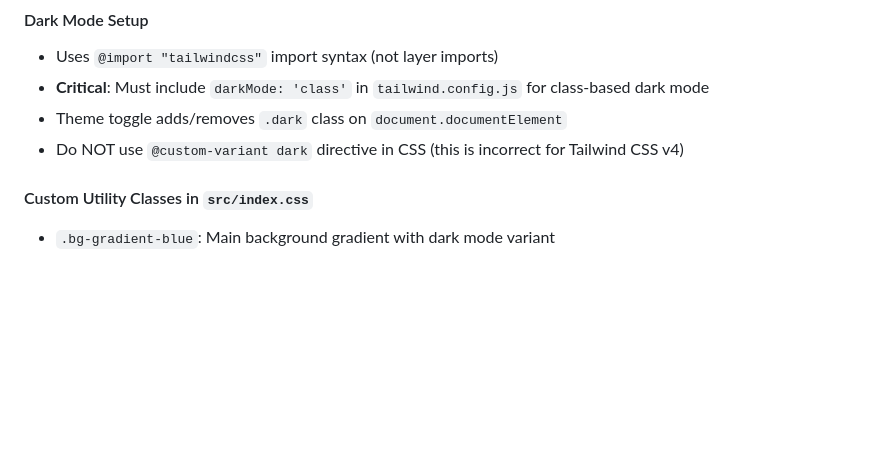
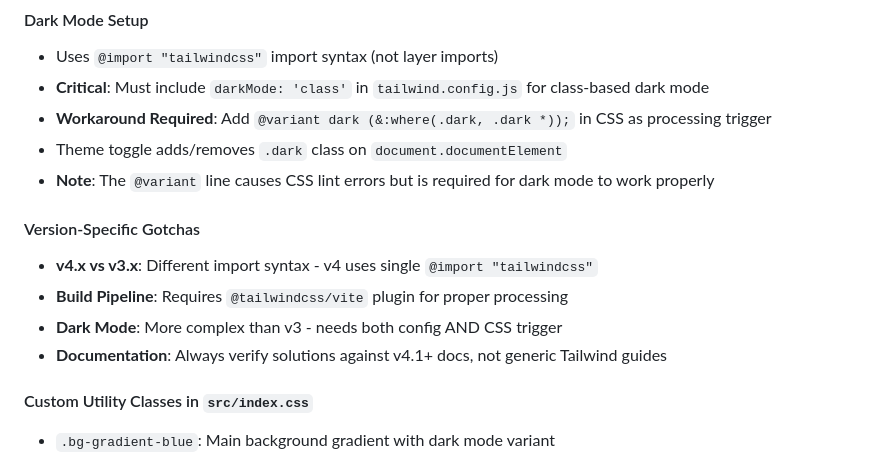
Before and after one commit to Chrisae9/chis-website, a Markdown page: .github/copilot-instructions.md, the part around one of its changes. Drawn GitHub-style; blank space fills up the shorter version.

```diff
--- a/.github/copilot-instructions.md
+++ b/.github/copilot-instructions.md
@@ -121,8 +121,15 @@ interface PostFrontmatter {
 #### Dark Mode Setup
 - Uses `@import "tailwindcss"` import syntax (not layer imports)
 - **Critical**: Must include `darkMode: 'class'` in `tailwind.config.js` for class-based dark mode
+- **Workaround Required**: Add `@variant dark (&:where(.dark, .dark *));` in CSS as processing trigger
 - Theme toggle adds/removes `.dark` class on `document.documentElement`
-- Do NOT use `@custom-variant dark` directive in CSS (this is incorrect for Tailwind CSS v4)
+- **Note**: The `@variant` line causes CSS lint errors but is required for dark mode to work properly
+
+#### Version-Specific Gotchas
+- **v4.x vs v3.x**: Different import syntax - v4 uses single `@import "tailwindcss"`
+- **Build Pipeline**: Requires `@tailwindcss/vite` plugin for proper processing
+- **Dark Mode**: More complex than v3 - needs both config AND CSS trigger
+- **Documentation**: Always verify solutions against v4.1+ docs, not generic Tailwind guides
 
 #### Custom Utility Classes in `src/index.css`
 - `.bg-gradient-blue`: Main background gradient with dark mode variant
```
Also changed, not shown: other parts of .github/copilot-instructions.md (+48 -0 lines).
